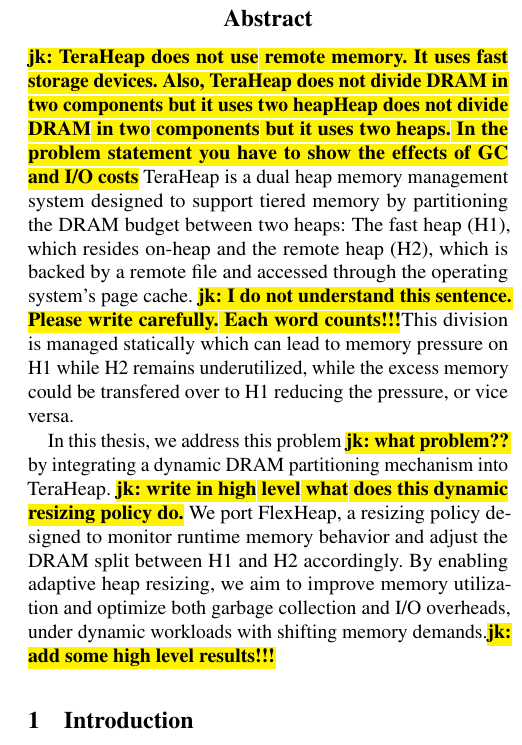
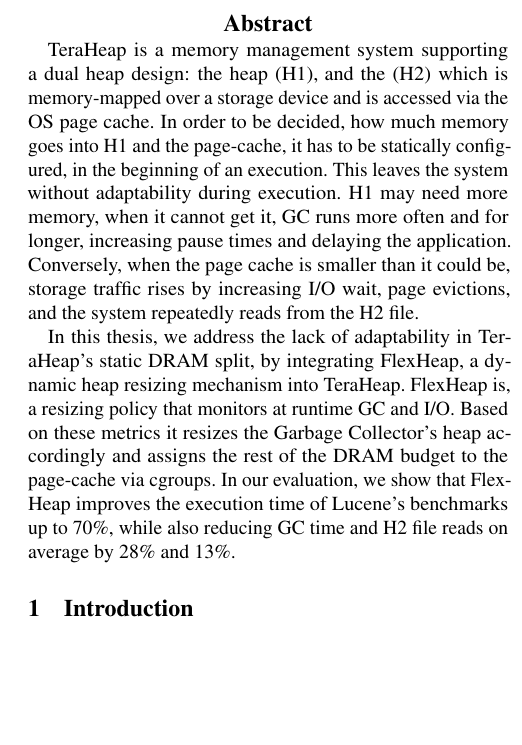
Before and after one commit to DimitrisBasakidis/Undergrad-Report, a LaTeX paper (paper.tex, which reads abstract.tex): part of one column of page 1 of 5, cut so that both start at the same text, the shorter picture padded with empty space. Compiled offline with pdfLaTeX; a LaTeX package or settings file that is missing is left out.

Commit message:
fixed abstract

```diff
--- a/abstract.tex
+++ b/abstract.tex
@@ -1,23 +1,42 @@
 \begin{abstract}
-	\note{jk: TeraHeap does not use remote memory. It uses fast storage devices.
-		Also, TeraHeap does not divide DRAM in two components but it uses two
-		heapHeap does not divide DRAM in two components but it uses two heaps. In the
-		problem statement you have to show the effects of GC and I/O costs}
-	TeraHeap is a dual heap memory management system
-	designed to support tiered memory by partitioning the DRAM budget between two
-	heaps: The fast heap (H1), which resides on-heap and the remote heap (H2),
-	which is backed by a remote file and accessed through the operating system's
-	page cache. \note{jk: I do not understand this sentence. Please write carefully. Each word counts!!!}This division is managed statically which can lead to memory
-	pressure on H1 while H2 remains underutilized, while the excess memory could
-	be transfered over to H1 reducing the pressure, or vice versa.
+	% \note{jk: TeraHeap does not use remote memory. It uses fast storage devices.
+	% 	Also, TeraHeap does not divide DRAM in two components but it uses two
+	% 	heapHeap does not divide DRAM in two components but it uses two heaps. In the
+	% 	problem statement you have to show the effects of GC and I/O costs}
+	% TeraHeap is a dual heap memory management system
+	% designed to support tiered memory by partitioning the DRAM budget between two
+	% heaps: The fast heap (H1), which resides on-heap and the remote heap (H2),
+	% which is backed by a remote file and accessed through the operating system's
+	% page cache. \note{jk: I do not understand this sentence. Please write carefully. Each word counts!!!}This division is managed statically which can lead to memory
+	% pressure on H1 while H2 remains underutilized, while the excess memory could
+	% be transfered over to H1 reducing the pressure, or vice versa.
+	%
+	% In this thesis, we address this problem \note{jk: what problem??} by
+	% integrating a dynamic DRAM partitioning mechanism into TeraHeap. \note{jk:
+	% 	write in high level what does this dynamic resizing policy do.} We port
+	% FlexHeap, a resizing policy designed to monitor runtime
+	% memory behavior and adjust the DRAM split between H1 and H2 accordingly. By
+	% enabling adaptive heap resizing, we aim to improve memory utilization and
+	% optimize both garbage collection and I/O overheads, under dynamic workloads
+	% with shifting memory demands.\note{jk: add some high level results!!!
 
-	In this thesis, we address this problem \note{jk: what problem??} by
-	integrating a dynamic DRAM partitioning mechanism into TeraHeap. \note{jk:
-		write in high level what does this dynamic resizing policy do.} We port
-	FlexHeap, a resizing policy designed to monitor runtime
-	memory behavior and adjust the DRAM split between H1 and H2 accordingly. By
-	enabling adaptive heap resizing, we aim to improve memory utilization and
-	optimize both garbage collection and I/O overheads, under dynamic workloads
-	with shifting memory demands.\note{jk: add some high level results!!!}
+  % corrected
 
-\end{abstract}
+  TeraHeap is a memory management system supporting a dual heap design:
+  the heap (H1), and the (H2) which is memory-mapped over a storage device
+  and is accessed via the OS page cache. In order to be decided, how much memory goes into
+  H1 and the page-cache, it has to be statically configured, in the beginning of an execution.
+  This leaves the system without adaptability during execution. H1 may need more memory, when it cannot
+  get it, GC runs more often and for longer, increasing pause times and delaying the application.
+  Conversely, when the page cache is smaller than it could be, storage traffic rises by increasing I/O wait,
+  page evictions, and the system repeatedly reads from the H2 file.
+
+  In this thesis, we address the lack of adaptability in TeraHeap’s static DRAM split, by integrating
+  FlexHeap, a dynamic heap resizing mechanism into TeraHeap. FlexHeap is, a resizing policy that monitors
+  at runtime GC and I/O. Based on these metrics it resizes the Garbage Collector's heap accordingly
+  and assigns the rest of the DRAM budget to the page-cache via cgroups. In our evaluation, we show that FlexHeap
+  improves the execution time of Lucene's benchmarks up to 70\%, while also reducing GC time and H2 file reads
+  on average by 28\% and 13\%.
+
+
+  \end{abstract}
```
